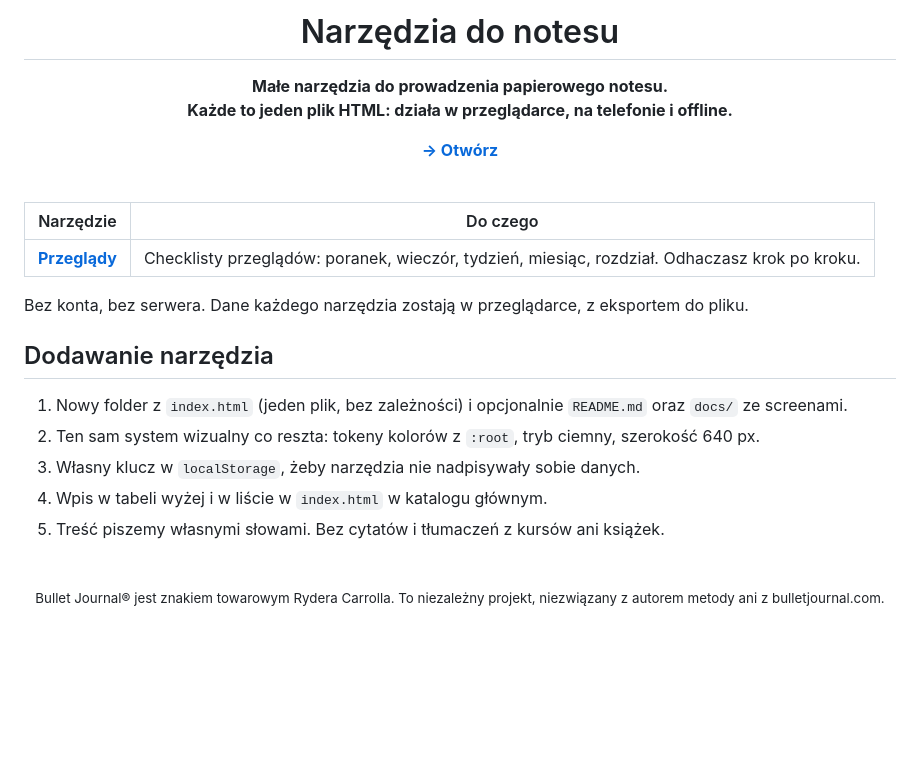
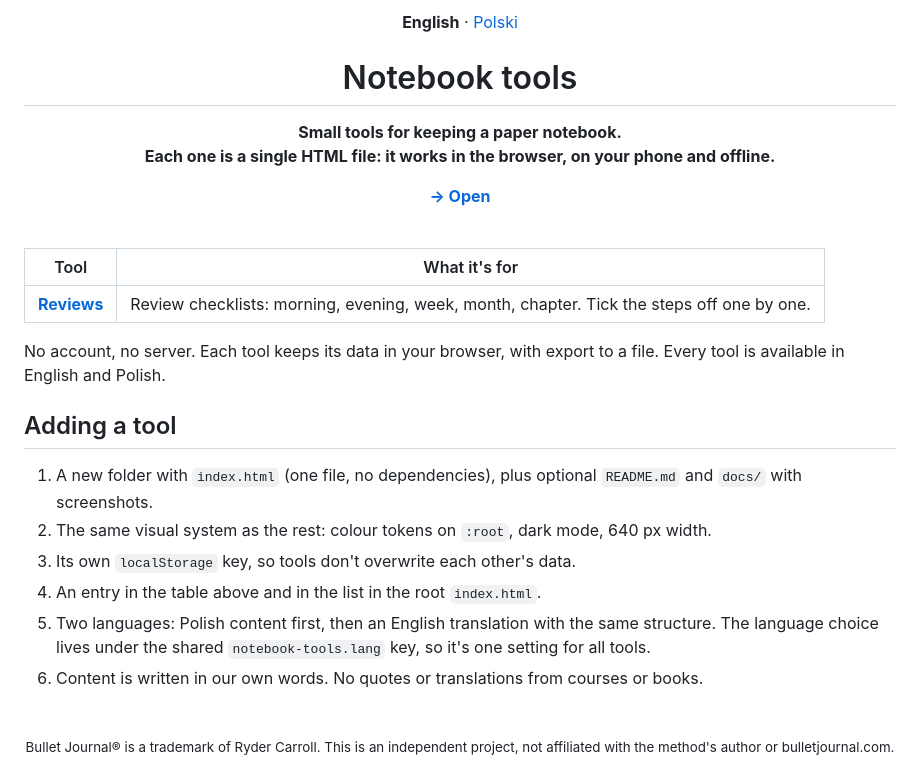
Before and after one commit to marekbrze/bullet-journal-tools, a Markdown page: README.md, the part around the change. Rendered like a GitHub page; blank space fills up the shorter version.

```diff
--- a/README.md
+++ b/README.md
@@ -1,29 +1,32 @@
 <div align="center">
 
-# Narzędzia do notesu
+**English** · [Polski](README.pl.md)
 
-**Małe narzędzia do prowadzenia papierowego notesu.<br>Każde to jeden plik HTML: działa w przeglądarce, na telefonie i offline.**
+# Notebook tools
 
-[**→ Otwórz**](https://marekbrze.github.io/bullet-journal-tools/)
+**Small tools for keeping a paper notebook.<br>Each one is a single HTML file: it works in the browser, on your phone and offline.**
+
+[**→ Open**](https://marekbrze.github.io/bullet-journal-tools/)
 
 </div>
 
 <br>
 
-| Narzędzie | Do czego |
+| Tool | What it's for |
 |---|---|
-| [**Przeglądy**](przeglady/) | Checklisty przeglądów: poranek, wieczór, tydzień, miesiąc, rozdział. Odhaczasz krok po kroku. |
+| [**Reviews**](przeglady/) | Review checklists: morning, evening, week, month, chapter. Tick the steps off one by one. |
 
-Bez konta, bez serwera. Dane każdego narzędzia zostają w przeglądarce, z eksportem do pliku.
+No account, no server. Each tool keeps its data in your browser, with export to a file. Every tool is available in English and Polish.
 
-## Dodawanie narzędzia
+## Adding a tool
 
-1. Nowy folder z `index.html` (jeden plik, bez zależności) i opcjonalnie `README.md` oraz `docs/` ze screenami.
-2. Ten sam system wizualny co reszta: tokeny kolorów z `:root`, tryb ciemny, szerokość 640 px.
-3. Własny klucz w `localStorage`, żeby narzędzia nie nadpisywały sobie danych.
-4. Wpis w tabeli wyżej i w liście w `index.html` w katalogu głównym.
-5. Treść piszemy własnymi słowami. Bez cytatów i tłumaczeń z kursów ani książek.
+1. A new folder with `index.html` (one file, no dependencies), plus optional `README.md` and `docs/` with screenshots.
+2. The same visual system as the rest: colour tokens on `:root`, dark mode, 640 px width.
+3. Its own `localStorage` key, so tools don't overwrite each other's data.
+4. An entry in the table above and in the list in the root `index.html`.
+5. Two languages: Polish content first, then an English translation with the same structure. The language choice lives under the shared `notebook-tools.lang` key, so it's one setting for all tools.
+6. Content is written in our own words. No quotes or translations from courses or books.
 
 <br>
 
-<div align="center"><sub>Bullet Journal® jest znakiem towarowym Rydera Carrolla. To niezależny projekt, niezwiązany z autorem metody ani z bulletjournal.com.</sub></div>
+<div align="center"><sub>Bullet Journal® is a trademark of Ryder Carroll. This is an independent project, not affiliated with the method's author or bulletjournal.com.</sub></div>
```
Also changed, not shown: README.pl.md (added, +32 -0 lines), przeglady/README.md (+31 -28 lines), przeglady/README.pl.md (added, +75 -0 lines), przeglady/docs/checklist-dark.png, przeglady/docs/checklist-en-dark.png (added), przeglady/docs/checklist-en-light.png (added), przeglady/docs/checklist-light.png, przeglady/docs/home-en-dark.png (added), przeglady/docs/home-en-light.png (added), 2 other files.
